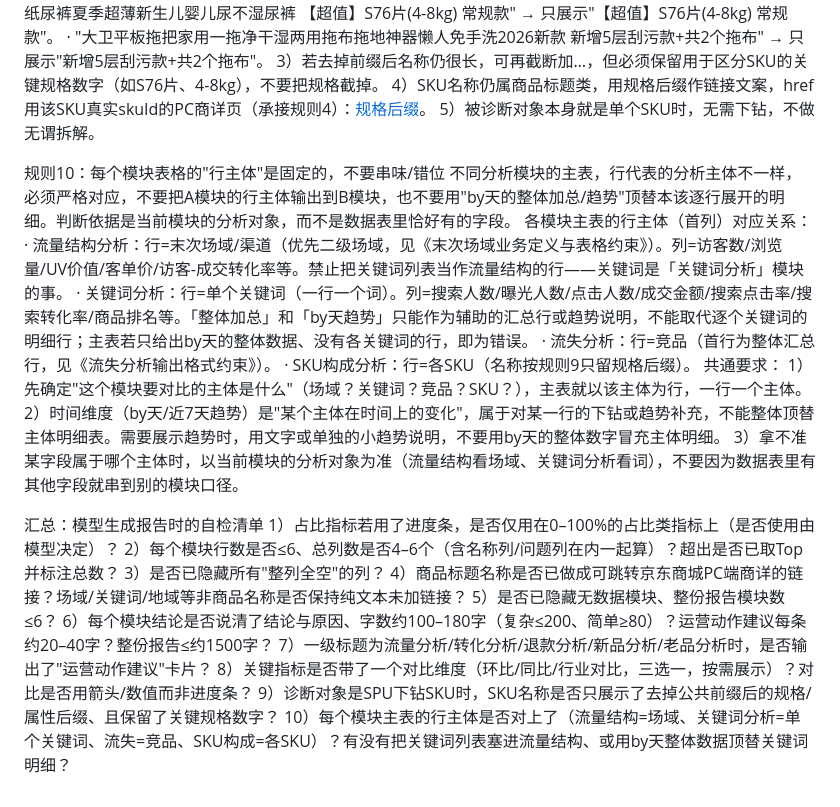
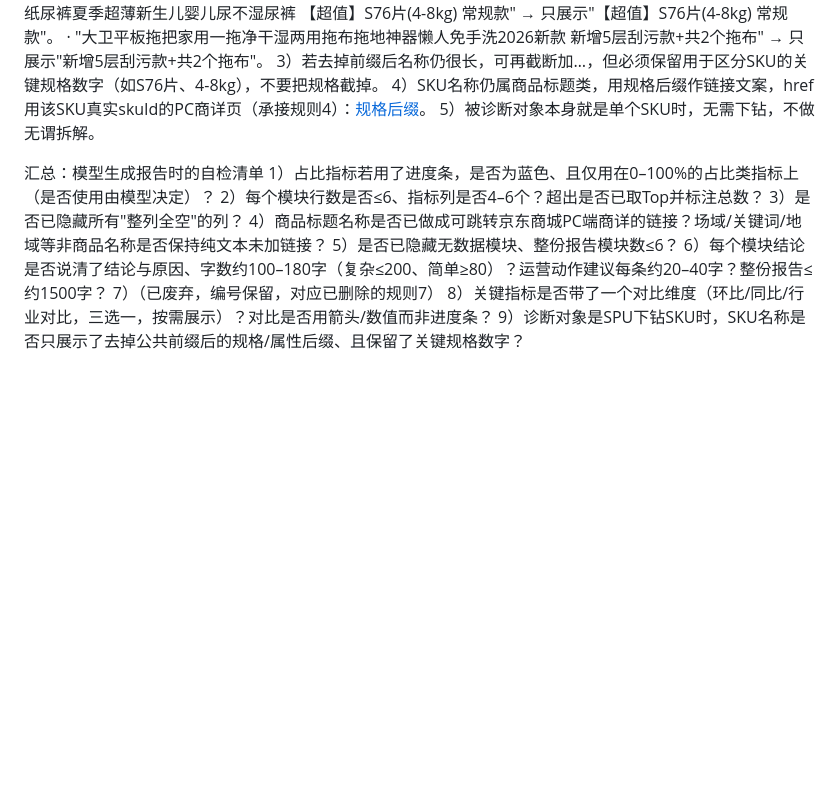
Before and after one commit to xiaohongH/ielts-speaking, a Markdown page: 输出格式约束-通用.md, the part around one of its changes. GitHub-like rendering; blank space fills up the shorter version.

```diff
--- a/输出格式约束-通用.md
+++ b/输出格式约束-通用.md
@@ -81,26 +74,13 @@
 4）SKU名称仍属商品标题类，用规格后缀作链接文案，href用该SKU真实skuId的PC商详页（承接规则4）：[规格后缀](https://item.jd.com/{skuId}.html)。
 5）被诊断对象本身就是单个SKU时，无需下钻，不做无谓拆解。
 
-规则10：每个模块表格的"行主体"是固定的，不要串味/错位
-不同分析模块的主表，行代表的分析主体不一样，必须严格对应，不要把A模块的行主体输出到B模块，也不要用"by天的整体加总/趋势"顶替本该逐行展开的明细。判断依据是当前模块的分析对象，而不是数据表里恰好有的字段。
-各模块主表的行主体（首列）对应关系：
-· 流量结构分析：行=末次场域/渠道（优先二级场域，见《末次场域业务定义与表格约束》）。列=访客数/浏览量/UV价值/客单价/访客-成交转化率等。禁止把关键词列表当作流量结构的行——关键词是「关键词分析」模块的事。
-· 关键词分析：行=单个关键词（一行一个词）。列=搜索人数/曝光人数/点击人数/成交金额/搜索点击率/搜索转化率/商品排名等。「整体加总」和「by天趋势」只能作为辅助的汇总行或趋势说明，不能取代逐个关键词的明细行；主表若只给出by天的整体数据、没有各关键词的行，即为错误。
-· 流失分析：行=竞品（首行为整体汇总行，见《流失分析输出格式约束》）。
-· SKU构成分析：行=各SKU（名称按规则9只留规格后缀）。
-共通要求：
-1）先确定"这个模块要对比的主体是什么"（场域？关键词？竞品？SKU？），主表就以该主体为行，一行一个主体。
-2）时间维度（by天/近7天趋势）是"某个主体在时间上的变化"，属于对某一行的下钻或趋势补充，不能整体顶替主体明细表。需要展示趋势时，用文字或单独的小趋势说明，不要用by天的整体数字冒充主体明细。
-3）拿不准某字段属于哪个主体时，以当前模块的分析对象为准（流量结构看场域、关键词分析看词），不要因为数据表里有其他字段就串到别的模块口径。
-
 汇总：模型生成报告时的自检清单
-1）占比指标若用了进度条，是否仅用在0–100%的占比类指标上（是否使用由模型决定）？
-2）每个模块行数是否≤6、总列数是否4–6个（含名称列/问题列在内一起算）？超出是否已取Top并标注总数？
+1）占比指标若用了进度条，是否为蓝色、且仅用在0–100%的占比类指标上（是否使用由模型决定）？
+2）每个模块行数是否≤6、指标列是否4–6个？超出是否已取Top并标注总数？
 3）是否已隐藏所有"整列全空"的列？
 4）商品标题名称是否已做成可跳转京东商城PC端商详的链接？场域/关键词/地域等非商品名称是否保持纯文本未加链接？
 5）是否已隐藏无数据模块、整份报告模块数≤6？
 6）每个模块结论是否说清了结论与原因、字数约100–180字（复杂≤200、简单≥80）？运营动作建议每条约20–40字？整份报告≤约1500字？
-7）一级标题为流量分析/转化分析/退款分析/新品分析/老品分析时，是否输出了"运营动作建议"卡片？
+7）（已废弃，编号保留，对应已删除的规则7）
 8）关键指标是否带了一个对比维度（环比/同比/行业对比，三选一，按需展示）？对比是否用箭头/数值而非进度条？
 9）诊断对象是SPU下钻SKU时，SKU名称是否只展示了去掉公共前缀后的规格/属性后缀、且保留了关键规格数字？
-10）每个模块主表的行主体是否对上了（流量结构=场域、关键词分析=单个关键词、流失=竞品、SKU构成=各SKU）？有没有把关键词列表塞进流量结构、或用by天整体数据顶替关键词明细？
```
Also changed, not shown: other parts of 输出格式约束-通用.md (+6 -13 lines).
